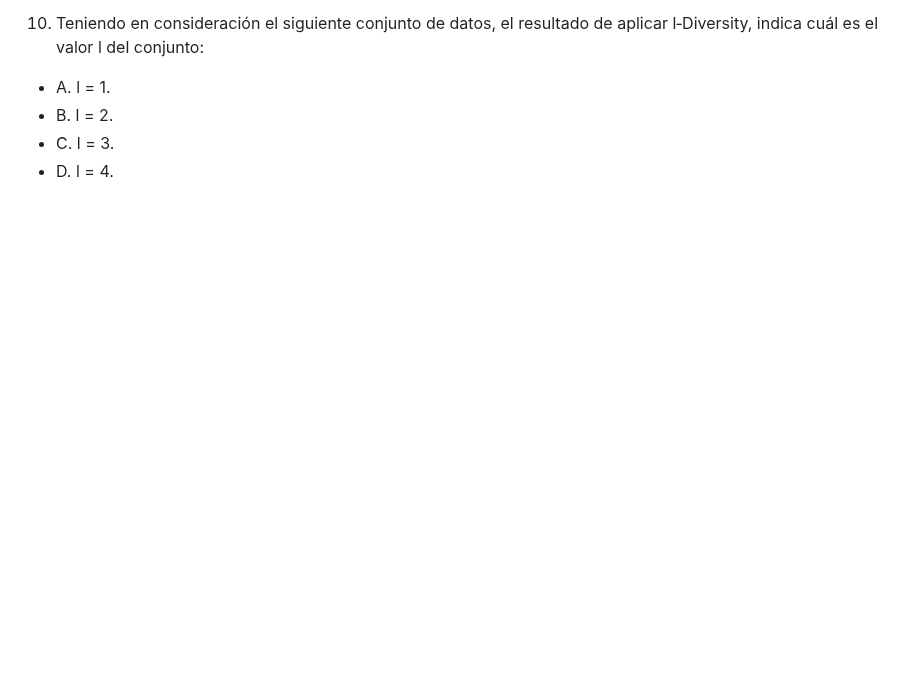
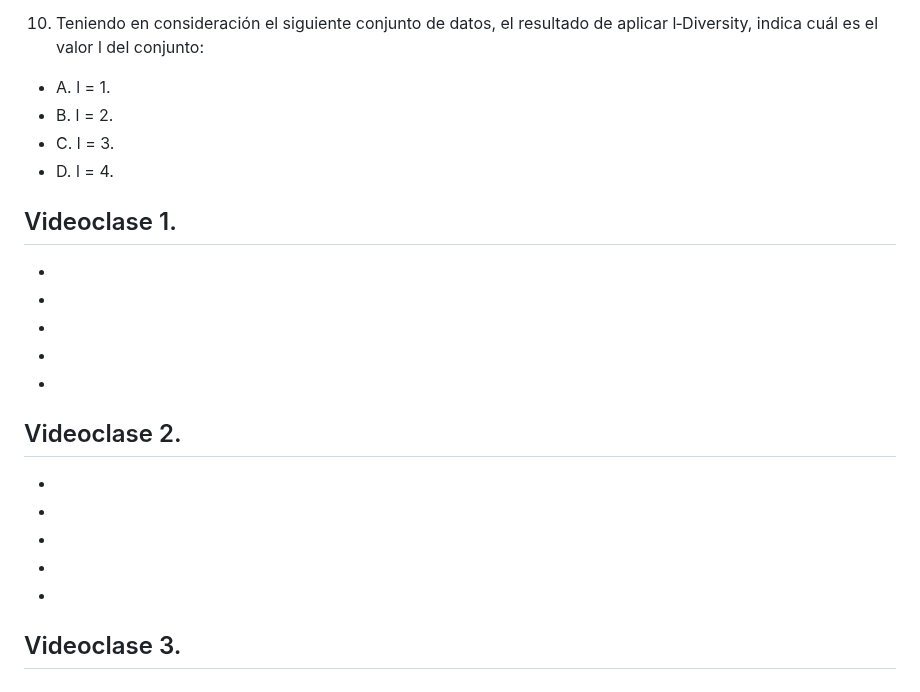
Before and after one commit to LeoSan/MaestriaAnalisisDatosBigData_UNIR_2024, a Markdown page: 01_Semestre/03_GobiernoDatoTomaDecisiones/Cuestionario.md, the part around one of its changes. GitHub-like rendering; blank space fills up the shorter version.

```diff
--- a/01_Semestre/03_GobiernoDatoTomaDecisiones/Cuestionario.md
+++ b/01_Semestre/03_GobiernoDatoTomaDecisiones/Cuestionario.md
@@ -1086,3 +1087,52 @@ aplicar l‑Diversity, indica cuál es el valor l del conjunto:
   - B. l = 2.
   - C. l = 3.
   - D. l = 4.
+
+## Videoclase 1.
+-
+
+
+-
+
+
+-
+
+
+-
+
+
+-
+
+
+
+## Videoclase 2.
+-
+
+
+-
+
+
+-
+
+
+-
+
+
+-
+
+
+
+## Videoclase 3.
+-
+
+
+-
+
+
+-
+
+
+-
+
+
+-
```
Also changed, not shown: other parts of 01_Semestre/03_GobiernoDatoTomaDecisiones/Cuestionario.md (+1 -0 lines).
